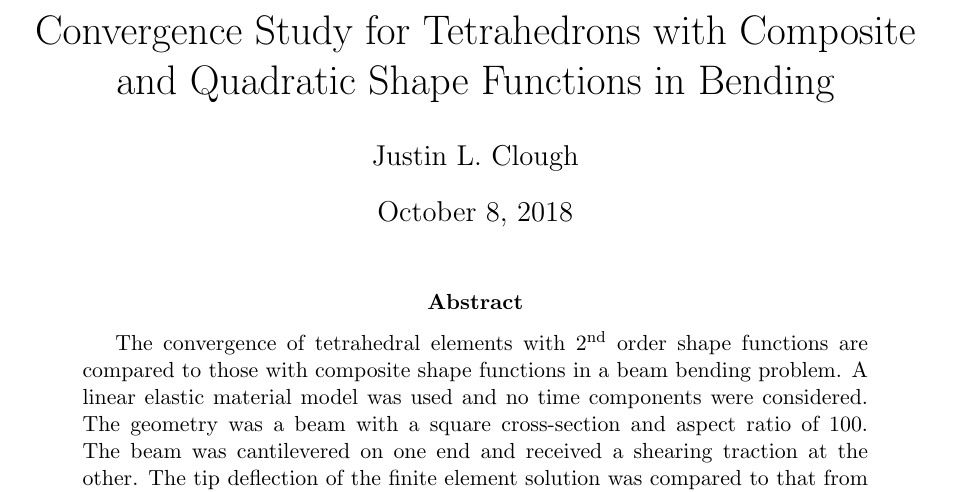
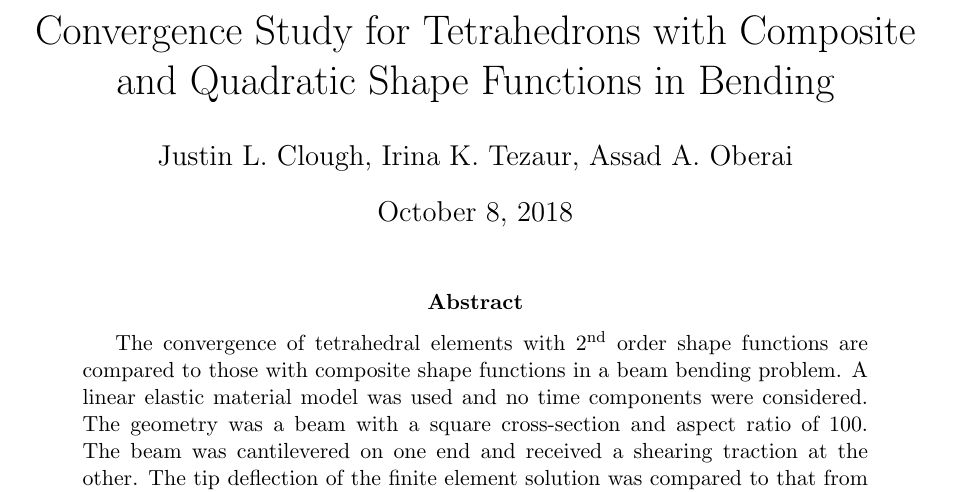
Before and after one commit to OberaiGroup/high_speed_panel, a LaTeX paper (tet_convergence/write_up/tet_convergence_comp_and_quad.tex): part of page 1 of 3, cut so that both start at the same text. Compiled offline with pdfLaTeX.

Commit message:
Adds Irina and Oberai to authors line

```diff
--- a/tet_convergence/write_up/tet_convergence_comp_and_quad.tex
+++ b/tet_convergence/write_up/tet_convergence_comp_and_quad.tex
@@ -1,5 +1,7 @@
 \documentclass[a4paper, 12pt]{article}
-\author{Justin L. Clough}
+\author{Justin L. Clough,
+        Irina K. Tezaur,
+        Assad A. Oberai}
 \title{Convergence Study for Tetrahedrons with Composite and Quadratic Shape Functions in Bending}
 \usepackage[margin=1in]{geometry}
 \usepackage{float}
```
